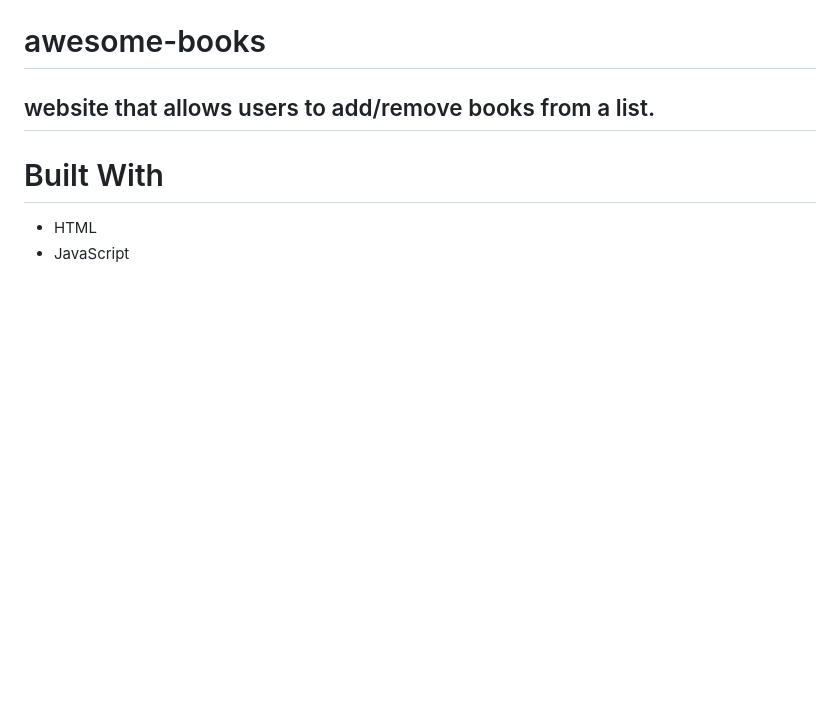
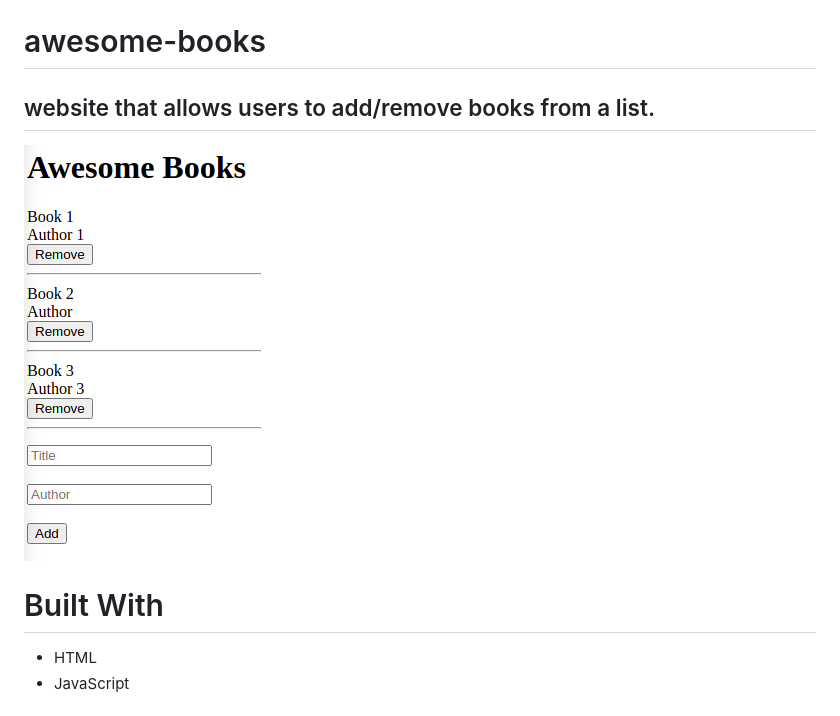
Before and after one commit to Amalcxc/awesome-books, a Markdown page: README.md, the part around the change. GitHub-like rendering; pictures changed too: screenshot.png (added); blank space fills up the shorter version.

Commit message:
Add screenshot to README

```diff
--- a/README.md
+++ b/README.md
@@ -2,6 +2,7 @@
 
 ## website that allows users to add/remove books from a list.
 
+![Website screenshot](./screenshot.png)
 
 # Built With
 - HTML
```
